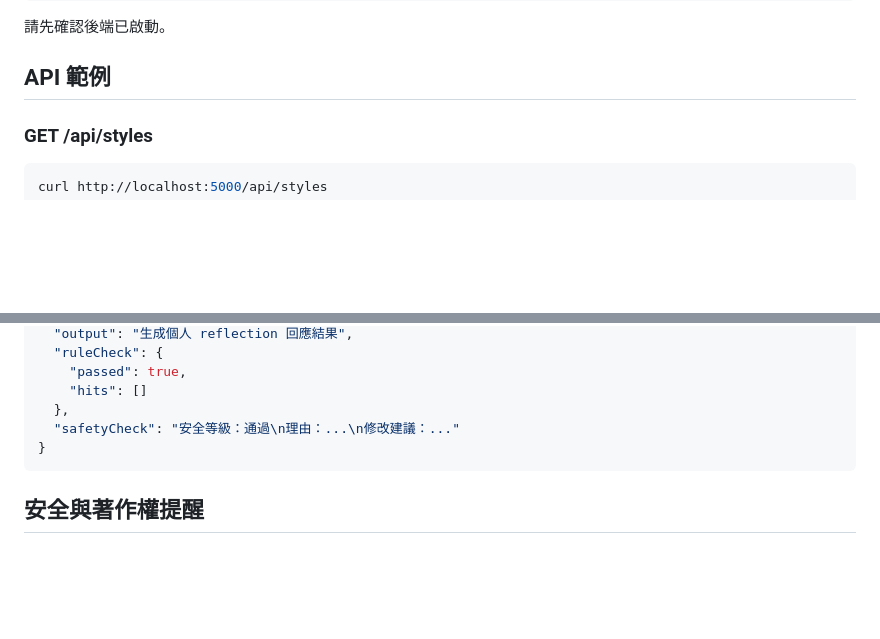
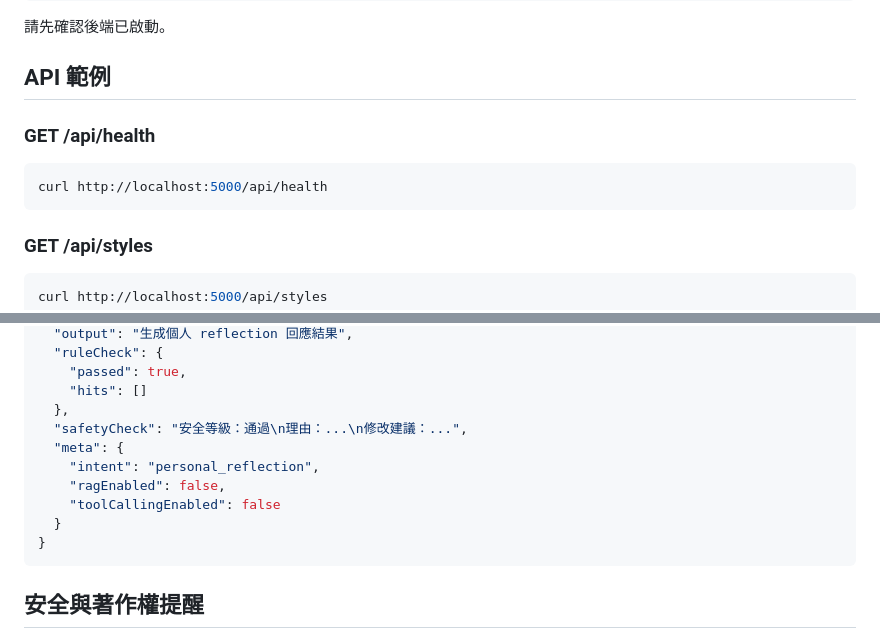
Before and after one commit to Alexintw/heartbreak-prince-bot, a Markdown page: README.md, 2 parts joined by grey strips. Rendered like a GitHub page; blank space fills up the shorter version.

````diff
--- a/README.md
+++ b/README.md
@@ -79,6 +132,12 @@ client/index.html
 請先確認後端已啟動。
 
 ## API 範例
+
+### GET /api/health
+
+```bash
+curl http://localhost:5000/api/health
+```
 
 ### GET /api/styles
 
@@ -116,7 +175,12 @@ curl -X POST http://localhost:5000/api/rewrite \
     "passed": true,
     "hits": []
   },
-  "safetyCheck": "安全等級：通過\n理由：...\n修改建議：..."
+  "safetyCheck": "安全等級：通過\n理由：...\n修改建議：...",
+  "meta": {
+    "intent": "personal_reflection",
+    "ragEnabled": false,
+    "toolCallingEnabled": false
+  }
 }
 ```
 
````
Also changed, not shown: other parts of README.md (+58 -5 lines).
